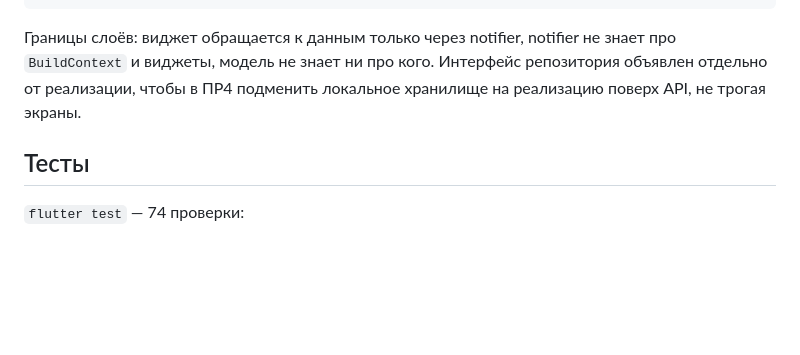
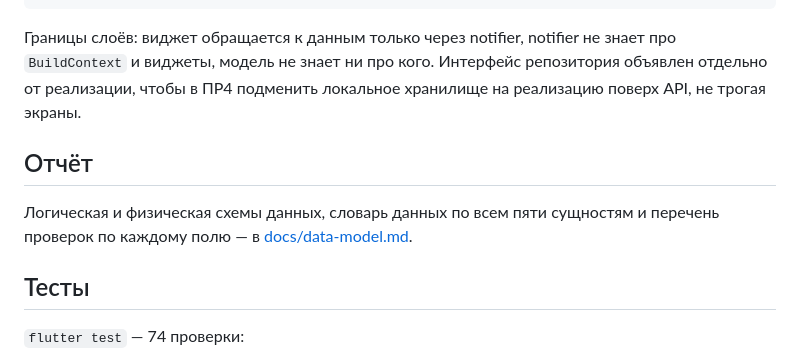
Before and after one commit to Rashid05123/service_desk, a Markdown page: README.md, the part around the change. Drawn GitHub-style; blank space fills up the shorter version.

Commit message:
Раздел отчёта: схемы данных, словарь и перечень проверок
Логическая и физическая схемы, словарь данных по пяти сущностям
и таблица реализованных проверок по каждому полю.

```diff
--- a/README.md
+++ b/README.md
@@ -179,6 +179,12 @@ lib/
 Интерфейс репозитория объявлен отдельно от реализации, чтобы в ПР4
 подменить локальное хранилище на реализацию поверх API, не трогая экраны.
 
+## Отчёт
+
+Логическая и физическая схемы данных, словарь данных по всем пяти
+сущностям и перечень проверок по каждому полю — в
+[docs/data-model.md](docs/data-model.md).
+
 ## Тесты
 
 `flutter test` — 74 проверки:
```
Also changed, not shown: docs/data-model.md (added, +314 -0 lines).
